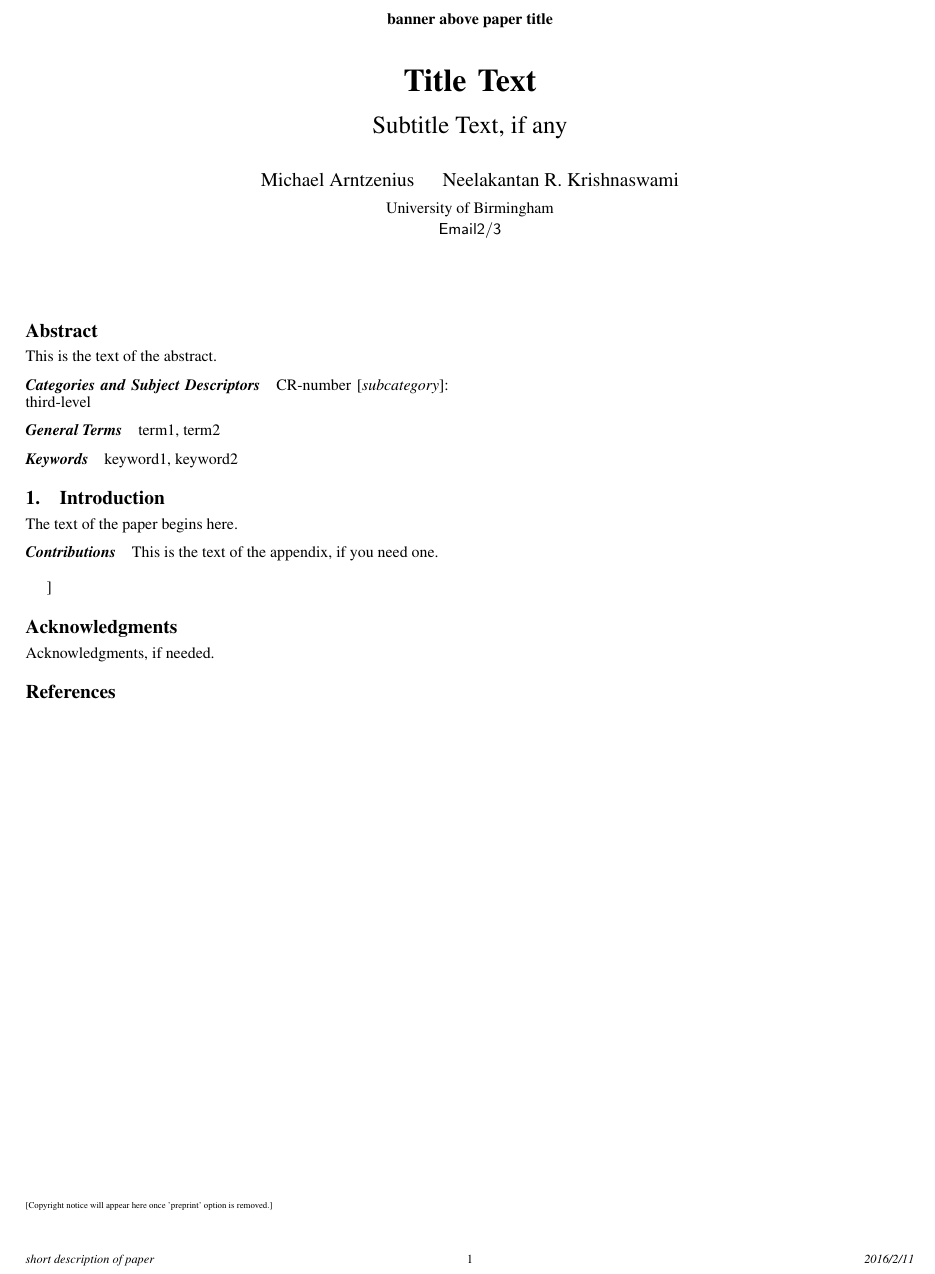
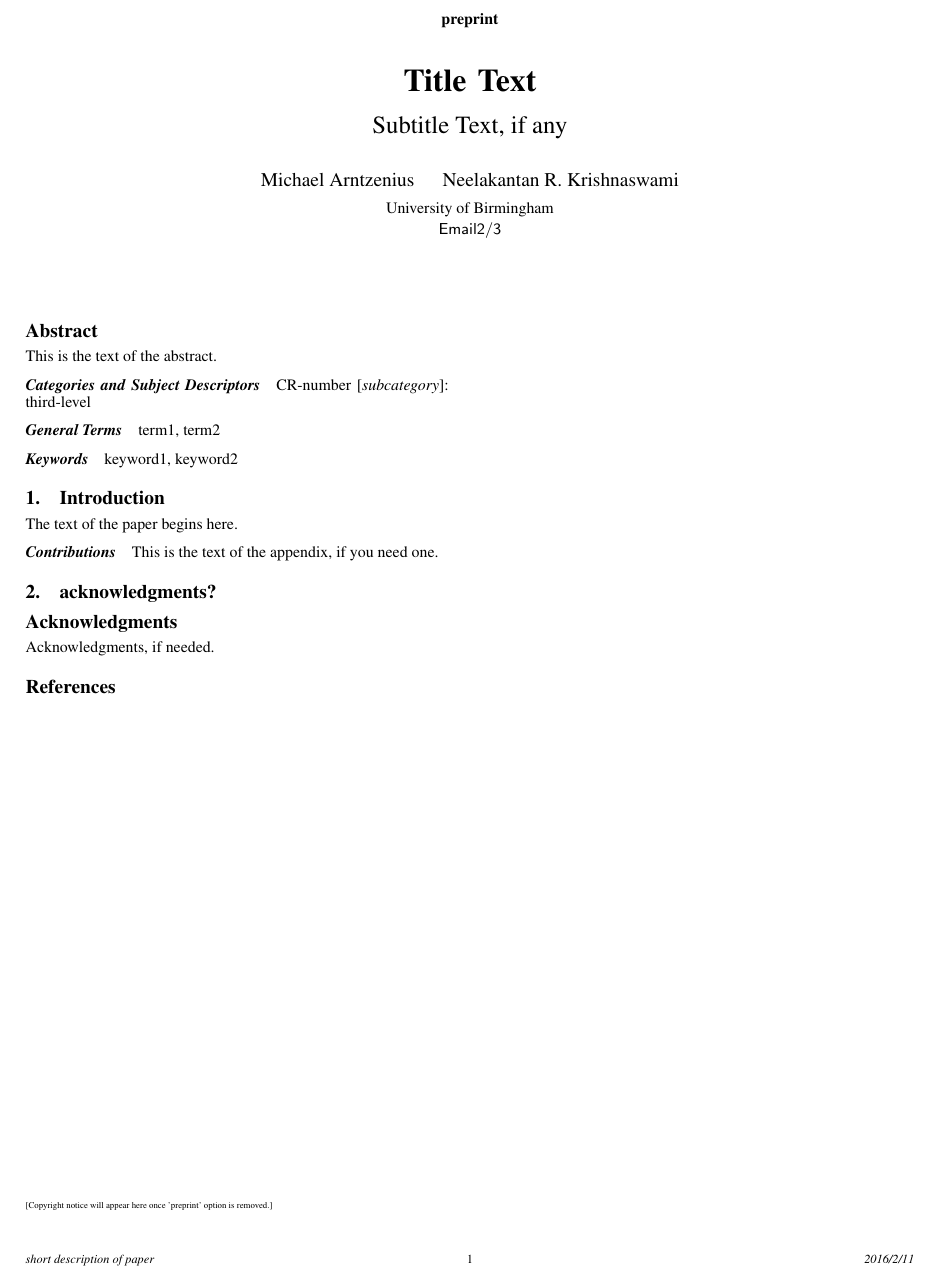
Before and after one commit to rntz/datafun, a LaTeX paper (paper/datafun.tex): part of the page, cut at the place of the change. Compiled offline with pdfLaTeX; a missing font is replaced by an installed copy or a similar font.

Commit message:
build stuff for paper

```diff
--- a/paper/datafun.tex
+++ b/paper/datafun.tex
@@ -31,7 +9,7 @@
 
 \usepackage{amsmath}
 
-\newcommand{\cL}{{\cal L}}
+%% \newcommand{\cL}{{\cal L}}
 
 \begin{document}
 
@@ -39,7 +17,7 @@
 \setlength{\pdfpageheight}{\paperheight}
 \setlength{\pdfpagewidth}{\paperwidth}
 
-\conferenceinfo{ICFP '16}{Month d--d, 20yy, City, ST, Country}
+\conferenceinfo{ICFP '16}{Month d--d, 2016, City, ST, Country}
 \copyrightyear{2016}
 \copyrightdata{978-1-nnnn-nnnn-n/yy/mm}
 \copyrightdoi{nnnnnnn.nnnnnnn}
@@ -49,7 +27,7 @@
 %\publicationrights{licensed}     % this is the default
 %\publicationrights{author-pays}
 
-\titlebanner{banner above paper title}        % These are ignored unless
+\titlebanner{preprint}        % These are ignored unless
 \preprintfooter{short description of paper}   % 'preprint' option specified.
 
 \title{Title Text}
@@ -83,7 +61,7 @@ The text of the paper begins here.
 
 This is the text of the appendix, if you need one.
 
-\section
+\section{acknowledgments?}
 
 \acks
 
```
Also changed, not shown: paper/Makefile (added), paper/datafun.tex (22 more changed lines), 1 other file.
